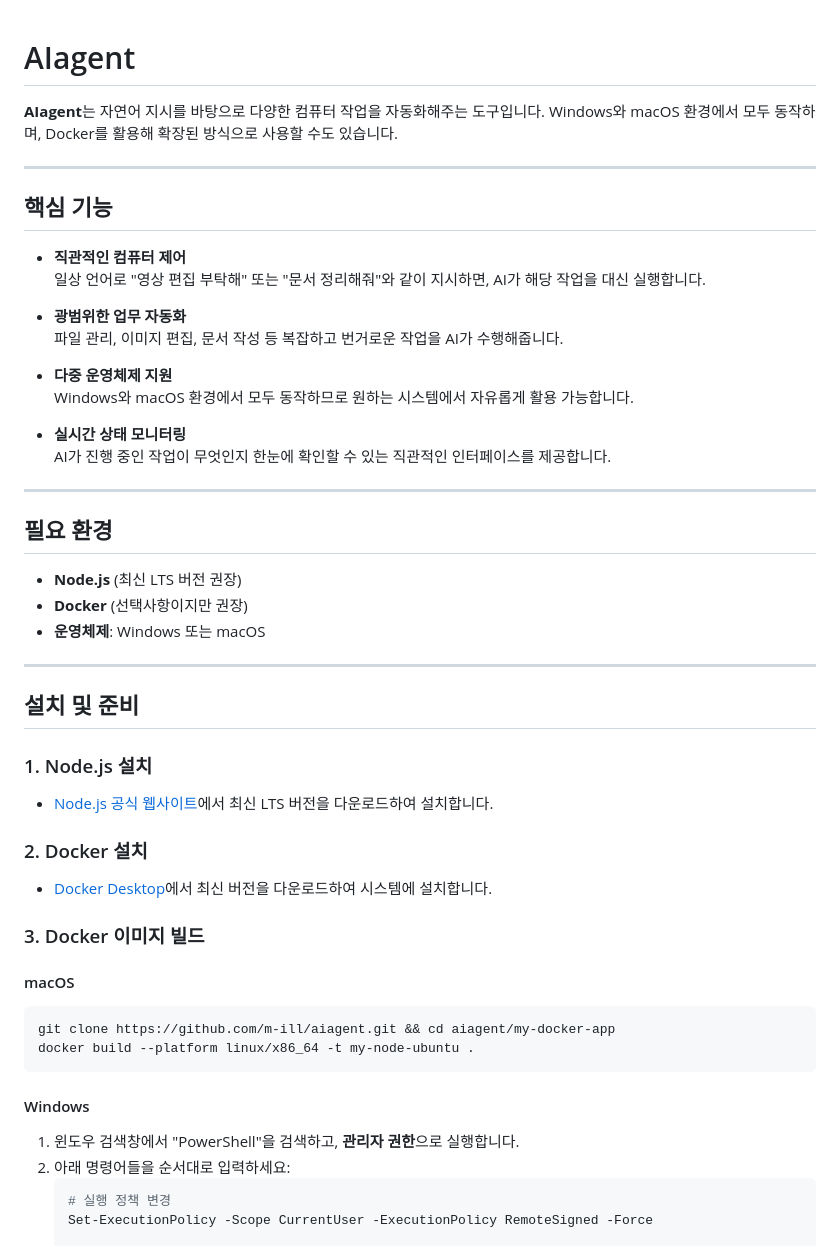
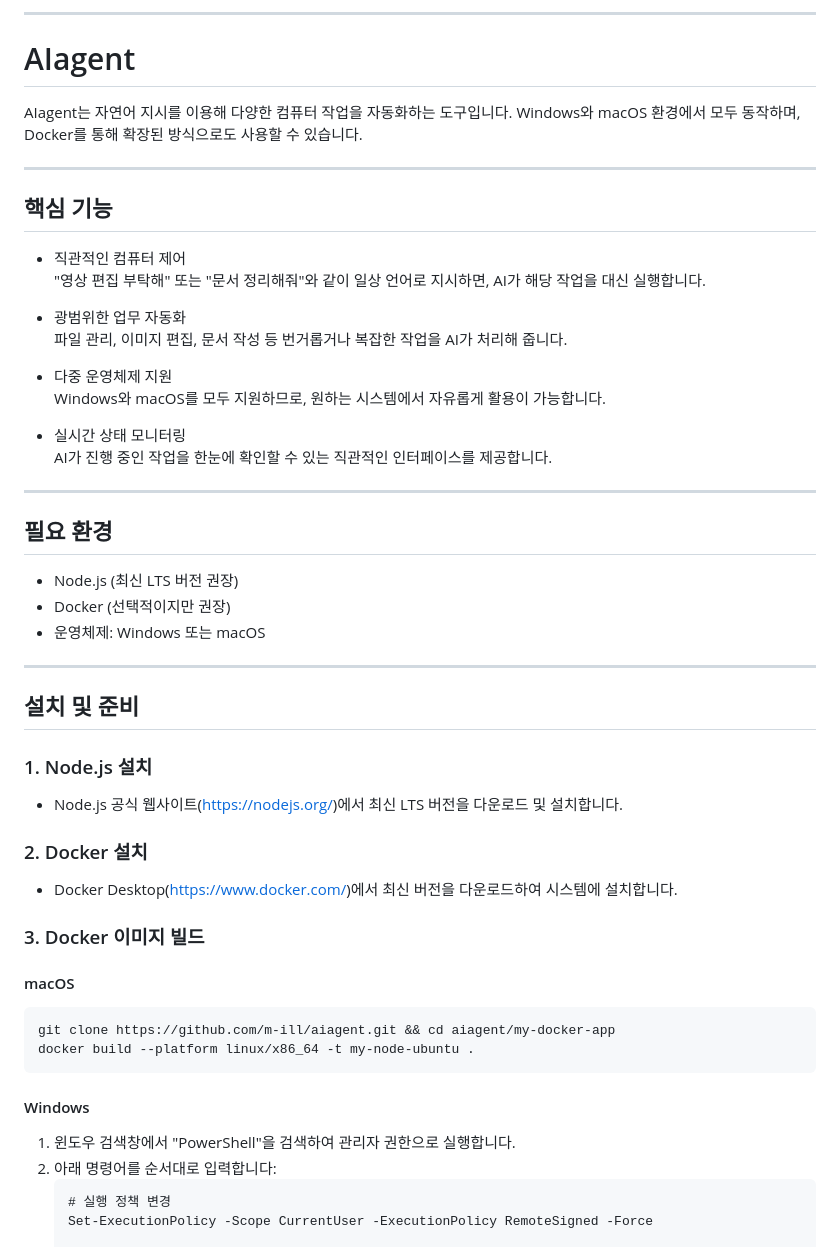
Before and after one commit to m-ill/aiagent, a Markdown page: README.md, the part around the change printed below. Drawn GitHub-style.

````diff
--- a/README.md
+++ b/README.md
@@ -1,53 +1,55 @@
+--------------------------------------------------------------------------------
+
 # AIagent
 
-**AIagent**는 자연어 지시를 바탕으로 다양한 컴퓨터 작업을 자동화해주는 도구입니다. Windows와 macOS 환경에서 모두 동작하며, Docker를 활용해 확장된 방식으로 사용할 수도 있습니다.
+AIagent는 자연어 지시를 이용해 다양한 컴퓨터 작업을 자동화하는 도구입니다. Windows와 macOS 환경에서 모두 동작하며, Docker를 통해 확장된 방식으로도 사용할 수 있습니다.
 
----
+--------------------------------------------------------------------------------
 
 ## 핵심 기능
 
-- **직관적인 컴퓨터 제어**
-  일상 언어로 "영상 편집 부탁해" 또는 "문서 정리해줘"와 같이 지시하면, AI가 해당 작업을 대신 실행합니다.
+- 직관적인 컴퓨터 제어
+  "영상 편집 부탁해" 또는 "문서 정리해줘"와 같이 일상 언어로 지시하면, AI가 해당 작업을 대신 실행합니다.
 
-- **광범위한 업무 자동화**
-  파일 관리, 이미지 편집, 문서 작성 등 복잡하고 번거로운 작업을 AI가 수행해줍니다.
+- 광범위한 업무 자동화
+  파일 관리, 이미지 편집, 문서 작성 등 번거롭거나 복잡한 작업을 AI가 처리해 줍니다.
 
-- **다중 운영체제 지원**
-  Windows와 macOS 환경에서 모두 동작하므로 원하는 시스템에서 자유롭게 활용 가능합니다.
+- 다중 운영체제 지원
+  Windows와 macOS를 모두 지원하므로, 원하는 시스템에서 자유롭게 활용이 가능합니다.
 
-- **실시간 상태 모니터링**
-  AI가 진행 중인 작업이 무엇인지 한눈에 확인할 수 있는 직관적인 인터페이스를 제공합니다.
+- 실시간 상태 모니터링
+  AI가 진행 중인 작업을 한눈에 확인할 수 있는 직관적인 인터페이스를 제공합니다.
 
----
+--------------------------------------------------------------------------------
 
 ## 필요 환경
 
-- **Node.js** (최신 LTS 버전 권장)
-- **Docker** (선택사항이지만 권장)
-- **운영체제**: Windows 또는 macOS
+- Node.js (최신 LTS 버전 권장)
+- Docker (선택적이지만 권장)
+- 운영체제: Windows 또는 macOS
 
----
+--------------------------------------------------------------------------------
 
 ## 설치 및 준비
 
 ### 1. Node.js 설치
-- [Node.js 공식 웹사이트](https://nodejs.org/)에서 최신 LTS 버전을 다운로드하여 설치합니다.
+- Node.js 공식 웹사이트(https://nodejs.org/)에서 최신 LTS 버전을 다운로드 및 설치합니다.
 
 ### 2. Docker 설치
-- [Docker Desktop](https://www.docker.com/)에서 최신 버전을 다운로드하여 시스템에 설치합니다.
+- Docker Desktop(https://www.docker.com/)에서 최신 버전을 다운로드하여 시스템에 설치합니다.
 
 ### 3. Docker 이미지 빌드
 
 #### macOS
-```bash
+```
 git clone https://github.com/m-ill/aiagent.git && cd aiagent/my-docker-app
 docker build --platform linux/x86_64 -t my-node-ubuntu .
 ```
 
 #### Windows
-1. 윈도우 검색창에서 "PowerShell"을 검색하고, **관리자 권한**으로 실행합니다.
-2. 아래 명령어들을 순서대로 입력하세요:
-   ```powershell
+1. 윈도우 검색창에서 "PowerShell"을 검색하여 관리자 권한으로 실행합니다.
+2. 아래 명령어를 순서대로 입력합니다:
+   ```
    # 실행 정책 변경
    Set-ExecutionPolicy -Scope CurrentUser -ExecutionPolicy RemoteSigned -Force
 
````
Also changed, not shown: other parts of README.md (+58 -56 lines).
